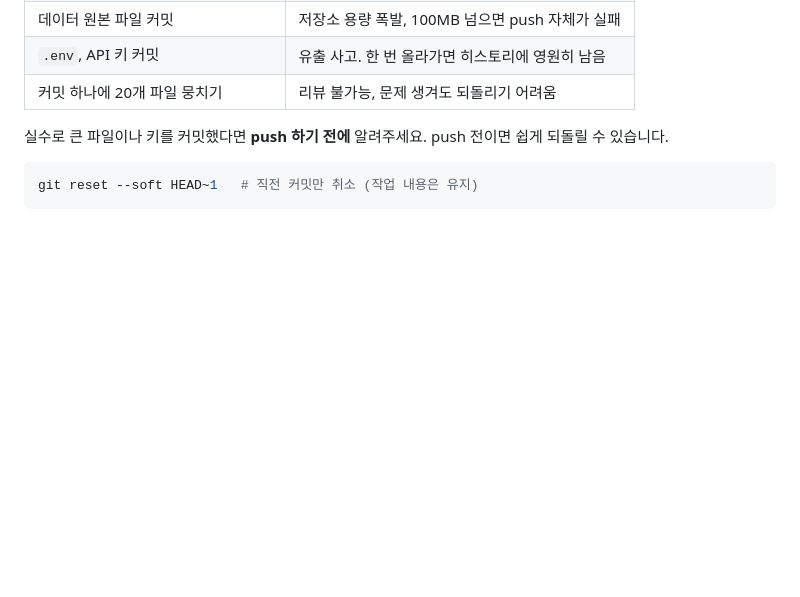
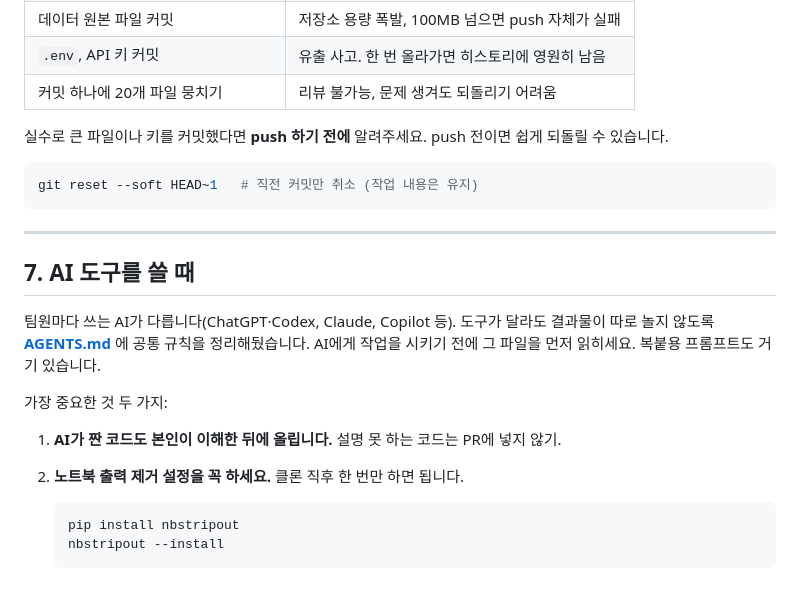
Before and after one commit to QuadrigaProj/Quadriga-DataProject, a Markdown page: CONTRIBUTING.md, the part around the change. Rendered like a GitHub page; blank space fills up the shorter version.

Commit message:
docs: CONTRIBUTING에 AI 도구 사용 규칙 섹션 추가
Add guidelines for using AI tools in contributions.

````diff
--- a/CONTRIBUTING.md
+++ b/CONTRIBUTING.md
@@ -152,3 +152,22 @@ git push
 ```bash
 git reset --soft HEAD~1   # 직전 커밋만 취소 (작업 내용은 유지)
 ```
+
+
+---
+
+## 7. AI 도구를 쓸 때
+
+팀원마다 쓰는 AI가 다릅니다(ChatGPT·Codex, Claude, Copilot 등). 도구가 달라도 결과물이 따로 놀지 않도록
+**[AGENTS.md](./AGENTS.md)** 에 공통 규칙을 정리해뒀습니다. AI에게 작업을 시키기 전에 그 파일을 먼저 읽히세요.
+복붙용 프롬프트도 거기 있습니다.
+
+가장 중요한 것 두 가지:
+
+1. **AI가 짠 코드도 본인이 이해한 뒤에 올립니다.** 설명 못 하는 코드는 PR에 넣지 않기.
+2. **노트북 출력 제거 설정을 꼭 하세요.** 클론 직후 한 번만 하면 됩니다.
+
+   ```bash
+   pip install nbstripout
+   nbstripout --install
+   ```
````
